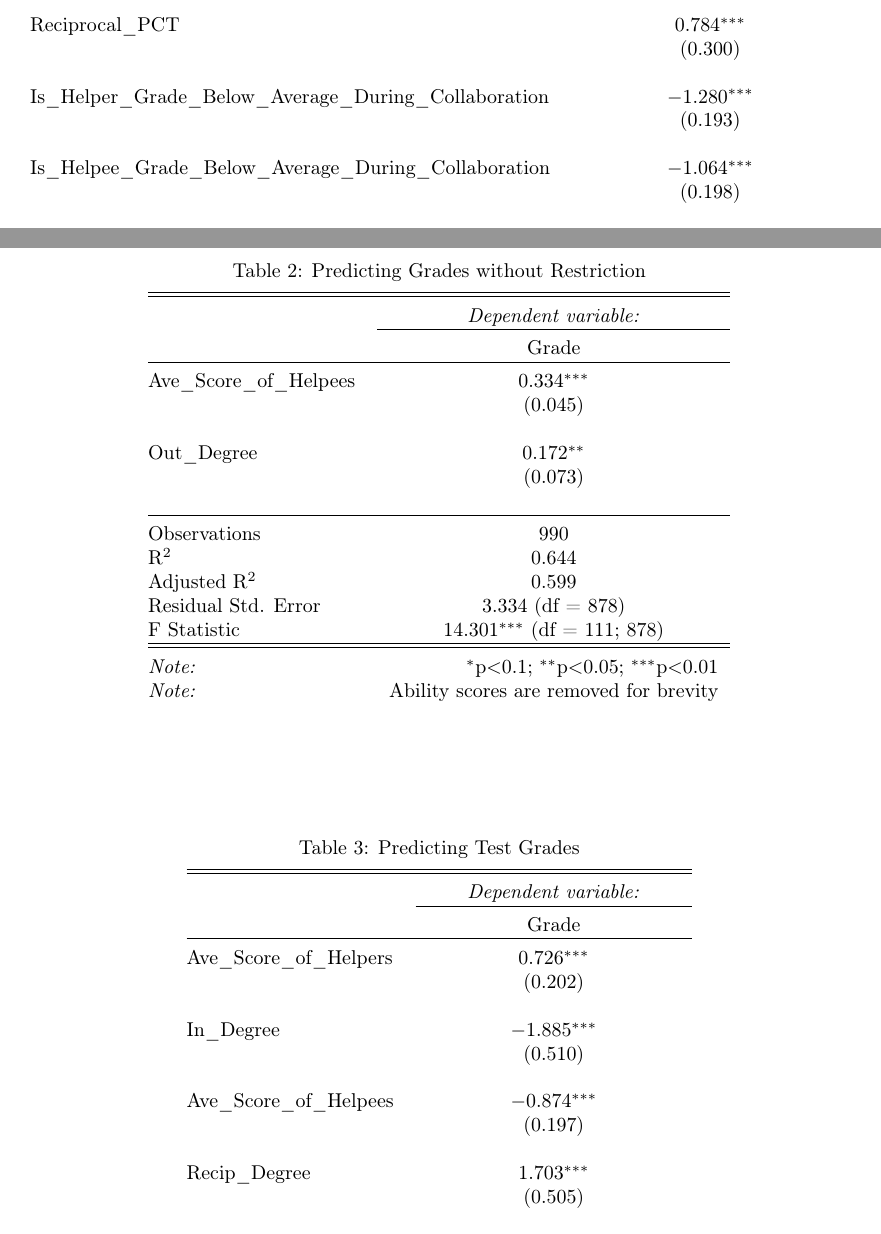
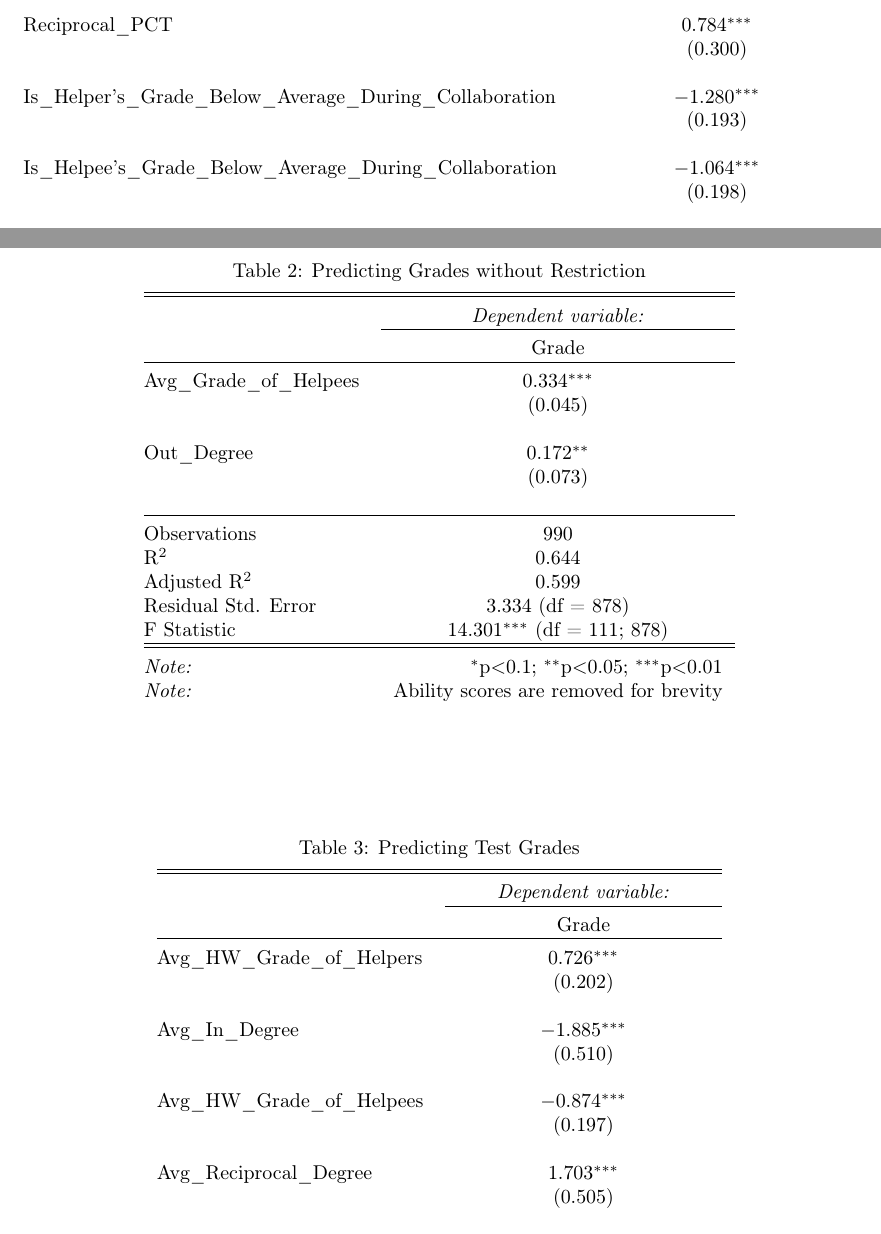
Before and after one commit to evanrgreen/Senior_Thesis, a LaTeX paper (Tex/Regression Tables.tex): two parts of pages 2 and 3 of 3, joined at a grey line, cut so that both start at the same text. Compiled offline with pdfLaTeX.

Commit message:
Final Draft

```diff
--- a/Tex/Regression Tables.tex
+++ b/Tex/Regression Tables.tex
@@ -47,10 +47,10 @@ Your abstract.
  Reciprocal\_PCT & 0.784$^{***}$ \\
   & (0.300) \\
   & \\
- Is\_Helper\_Grade\_Below\_Average\_During\_Collaboration  & $-$1.280$^{***}$ \\
+ Is\_Helper's\_Grade\_Below\_Average\_During\_Collaboration  & $-$1.280$^{***}$ \\
   & (0.193) \\
   & \\
-Is\_Helpee\_Grade\_Below\_Average\_During\_Collaboration & $-$1.064$^{***}$ \\
+Is\_Helpee's\_Grade\_Below\_Average\_During\_Collaboration & $-$1.064$^{***}$ \\
   & (0.198) \\
   & \\
 Helper's\_Course\_Average\_Grade & 0.131$^{***}$ \\
@@ -97,7 +97,7 @@ F Statistic & 40.515$^{***}$ (df = 10; 509) \\
 \cline{2-2}
 \\[-1.8ex] & Grade \\
 \hline \\[-1.8ex]
- Ave\_Score\_of\_Helpees & 0.334$^{***}$ \\
+ Avg\_Grade\_of\_Helpees & 0.334$^{***}$ \\
   & (0.045) \\
   & \\
  Out\_Degree & 0.172$^{**}$ \\
@@ -128,19 +128,19 @@ F Statistic & 14.301$^{***}$ (df = 111; 878) \\
 \cline{2-2}
 \\[-1.8ex] & Grade \\
 \hline \\[-1.8ex]
- Ave\_Score\_of\_Helpers & 0.726$^{***}$ \\
+Avg\_HW\_Grade\_of\_Helpers & 0.726$^{***}$ \\
   & (0.202) \\
   & \\
- In\_Degree & $-$1.885$^{***}$ \\
+ Avg\_In\_Degree & $-$1.885$^{***}$ \\
   & (0.510) \\
   & \\
- Ave\_Score\_of\_Helpees & $-$0.874$^{***}$ \\
+ Avg\_HW\_Grade\_of\_Helpees & $-$0.874$^{***}$ \\
   & (0.197) \\
   & \\
- Recip\_Degree & 1.703$^{***}$ \\
+ Avg\_Reciprocal\_Degree & 1.703$^{***}$ \\
   & (0.505) \\
   & \\
- Ave\_Grade & 0.794$^{***}$ \\
+ Avg\_HW\_Grade & 0.794$^{***}$ \\
   & (0.065) \\
   & \\
  Constant & 1.243$^{*}$ \\
```
Also changed, not shown: Evan_Green_Senior_Thesis.pdf (added), Images/Mean Squared Error All Methods.png, Images/Regression Table 1.png (added), Images/Regression Table 2.png (added), Images/Regression Table 3.png (added), Images/Screen Shot 2017-04-30 at 4.06.52 PM.png (deleted), R Files/Grades_by_In_Degree.png (added), R Files/Grades_by_Out_Degree.png (added), Tex/Regression Tables.pdf, Tex/Screen Shot 2017-04-14 at 12.27.25 PM.png (deleted), Tex/Screen Shot 2017-04-14 at 2.28.40 PM.png (deleted), Tex/Screen Shot 2017-04-14 at 2.30.26 PM.png (deleted), Tex/Screen Shot 2017-04-17 at 8.16.45 PM.png (deleted), 10 other files.
